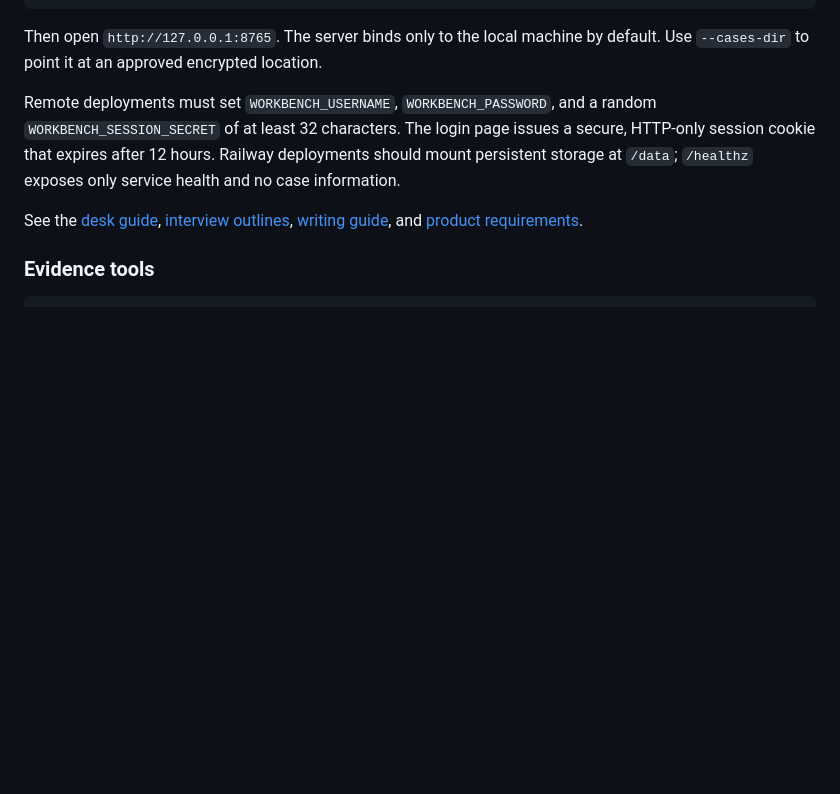
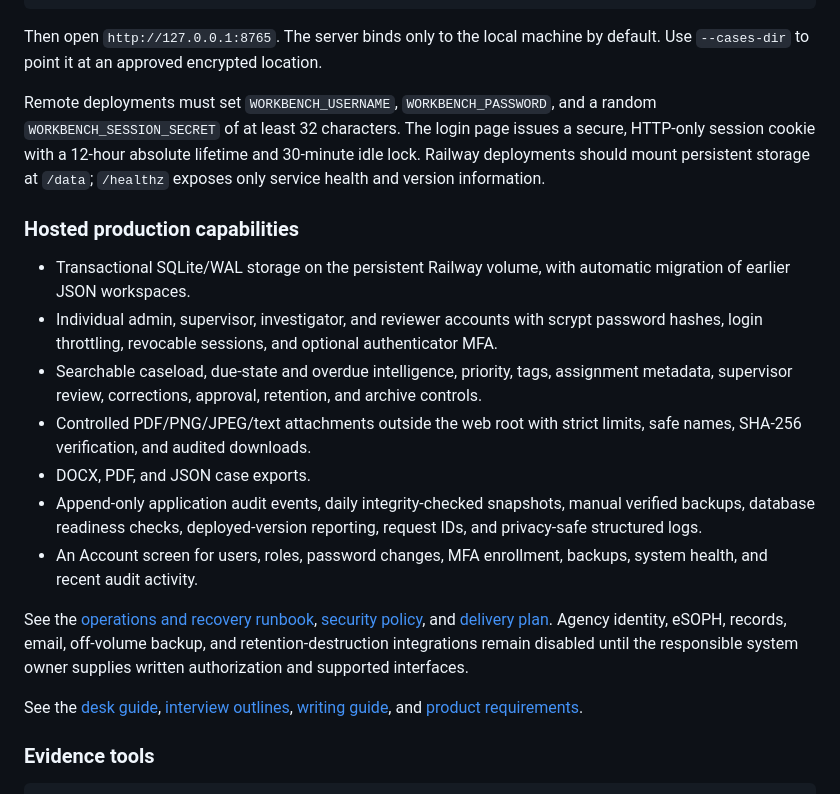
Before and after one commit to mrnickrushing/backgrounds, a Markdown page: README.md, the part around the change. GitHub-like rendering; blank space fills up the shorter version.

Commit message:
Document production workbench release

```diff
--- a/README.md
+++ b/README.md
@@ -52,7 +52,19 @@ python3 -m workbench serve
 
 Then open `http://127.0.0.1:8765`. The server binds only to the local machine by default. Use `--cases-dir` to point it at an approved encrypted location.
 
-Remote deployments must set `WORKBENCH_USERNAME`, `WORKBENCH_PASSWORD`, and a random `WORKBENCH_SESSION_SECRET` of at least 32 characters. The login page issues a secure, HTTP-only session cookie that expires after 12 hours. Railway deployments should mount persistent storage at `/data`; `/healthz` exposes only service health and no case information.
+Remote deployments must set `WORKBENCH_USERNAME`, `WORKBENCH_PASSWORD`, and a random `WORKBENCH_SESSION_SECRET` of at least 32 characters. The login page issues a secure, HTTP-only session cookie with a 12-hour absolute lifetime and 30-minute idle lock. Railway deployments should mount persistent storage at `/data`; `/healthz` exposes only service health and version information.
+
+### Hosted production capabilities
+
+- Transactional SQLite/WAL storage on the persistent Railway volume, with automatic migration of earlier JSON workspaces.
+- Individual admin, supervisor, investigator, and reviewer accounts with scrypt password hashes, login throttling, revocable sessions, and optional authenticator MFA.
+- Searchable caseload, due-state and overdue intelligence, priority, tags, assignment metadata, supervisor review, corrections, approval, retention, and archive controls.
+- Controlled PDF/PNG/JPEG/text attachments outside the web root with strict limits, safe names, SHA-256 verification, and audited downloads.
+- DOCX, PDF, and JSON case exports.
+- Append-only application audit events, daily integrity-checked snapshots, manual verified backups, database readiness checks, deployed-version reporting, request IDs, and privacy-safe structured logs.
+- An Account screen for users, roles, password changes, MFA enrollment, backups, system health, and recent audit activity.
+
+See the [operations and recovery runbook](docs/OPERATIONS_RUNBOOK.md), [security policy](SECURITY.md), and [delivery plan](docs/DELIVERY_PLAN.md). Agency identity, eSOPH, records, email, off-volume backup, and retention-destruction integrations remain disabled until the responsible system owner supplies written authorization and supported interfaces.
 
 See the [desk guide](docs/INVESTIGATOR_DESK_GUIDE.md), [interview outlines](docs/INTERVIEW_QUESTION_OUTLINES.md), [writing guide](docs/REPORT_WRITING_GUIDE.md), and [product requirements](docs/PRODUCT_REQUIREMENTS.md).
 
```
Also changed, not shown: docs/DELIVERY_PLAN.md (+2 -0 lines).
